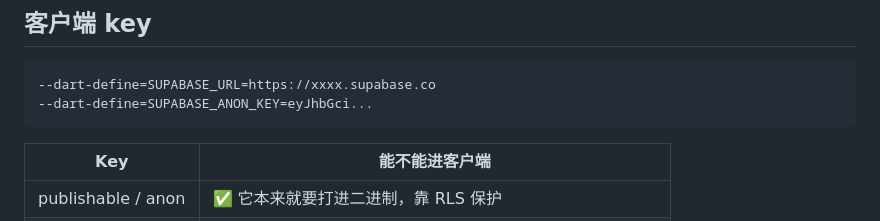
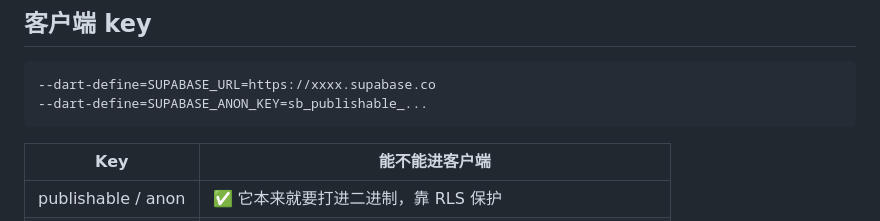
Before and after one commit to csic21/pure-cycling, a Markdown page: docs/auth.md, the part around the change. Drawn GitHub-style.

````diff
--- a/docs/auth.md
+++ b/docs/auth.md
@@ -148,7 +148,7 @@ Supabase 返回英文错误，骑手看不懂。`AuthRepository.describeAuthErro
 
 ```
 --dart-define=SUPABASE_URL=https://xxxx.supabase.co
---dart-define=SUPABASE_ANON_KEY=eyJhbGci...
+--dart-define=SUPABASE_ANON_KEY=sb_publishable_...
 ```
 
 | Key | 能不能进客户端 |
````
Also changed, not shown: README.md (+1 -1 lines).
